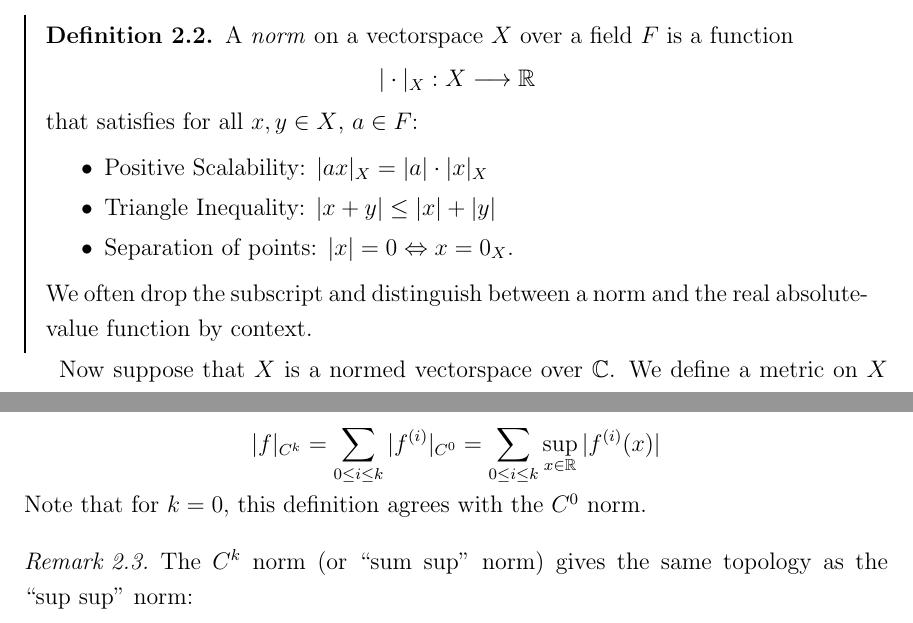
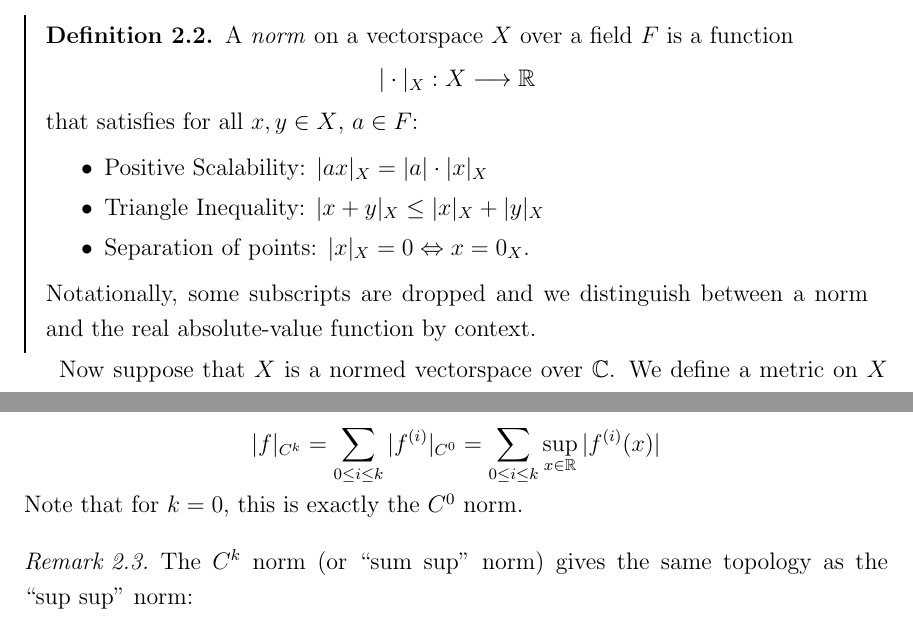
Before and after one commit to sethjust/thesis, a LaTeX thesis (thesis.tex, which reads schwartz.tex): two parts of pages 26 and 28 of 33, joined at a grey line, cut so that both start at the same text. Compiled offline with pdfLaTeX; a LaTeX package or settings file that is missing is left out.

Commit message:
minor changes in fourier and schwartz

```diff
--- a/schwartz.tex
+++ b/schwartz.tex
@@ -36,10 +36,10 @@
         that satisfies for all $x,y\in X$, $a\in F$:
         \begin{itemize}
           \item Positive Scalability: $|ax|_X=|a|\cdot|x|_X$
-          \item Triangle Inequality: $|x+y|\le|x|+|y|$
-          \item Separation of points: $|x|=0\Leftrightarrow x=0_X$.
+          \item Triangle Inequality: $|x+y|_X\le|x|_X+|y|_X$
+          \item Separation of points: $|x|_X=0\Leftrightarrow x=0_X$.
         \end{itemize}
-        We often drop the subscript and distinguish between a norm and the real absolute-value function by context.
+        Notationally, some subscripts are dropped and we distinguish between a norm and the real absolute-value function by context.
       \end{defn}
 
       Now suppose that $X$ is a normed vectorspace over $\C$.
@@ -137,7 +137,7 @@
       \begin{align*}
         |f|_{C^k} = \sum_{0\le i\le k} |f^{(i)}|_{C^0} = \sum_{0\le i\le k} \sup_{x\in\R}|f^{(i)}(x)|
       \end{align*}
-      Note that for $k=0$, this definition agrees with the $C^0$ norm.
+      Note that for $k=0$, this is exactly the $C^0$ norm.
       \begin{rmk}
         The $C^k$ norm (or ``sum~sup'' norm) gives the same topology as the ``sup~sup'' norm:
         \begin{align*}
```
Also changed, not shown: fourier.tex (+2 -2 lines).
